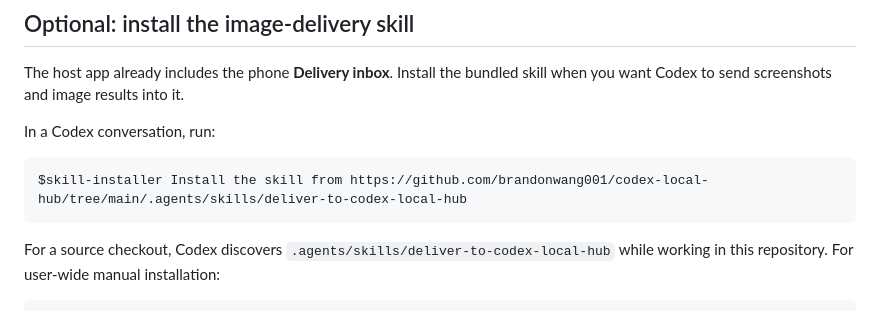
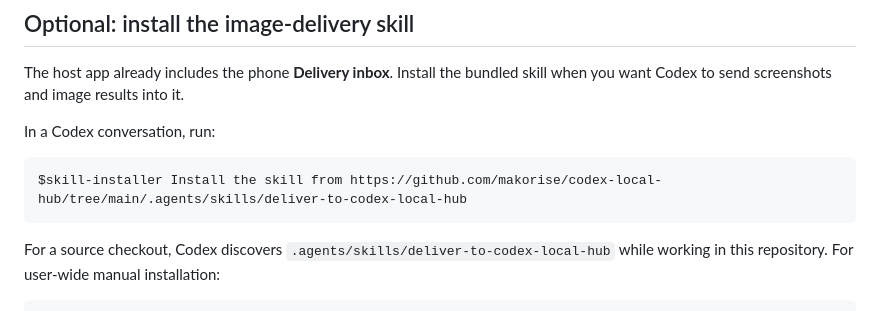
Before and after one commit to makorise/codex-local-hub, a Markdown page: docs/INSTALL.md, the part around the change. Rendered like a GitHub page.

````diff
--- a/docs/INSTALL.md
+++ b/docs/INSTALL.md
@@ -55,7 +55,7 @@ The host app already includes the phone **Delivery inbox**. Install the bundled
 In a Codex conversation, run:
 
 ```text
-$skill-installer Install the skill from https://github.com/brandonwang001/codex-local-hub/tree/main/.agents/skills/deliver-to-codex-local-hub
+$skill-installer Install the skill from https://github.com/makorise/codex-local-hub/tree/main/.agents/skills/deliver-to-codex-local-hub
 ```
 
 For a source checkout, Codex discovers `.agents/skills/deliver-to-codex-local-hub` while working in this repository. For user-wide manual installation:
````
Also changed, not shown: README.md (+5 -5 lines), README.zh-CN.md (+5 -5 lines), docs/assets/social-preview/codex-local-hub-social-preview.png, 7 other files.
